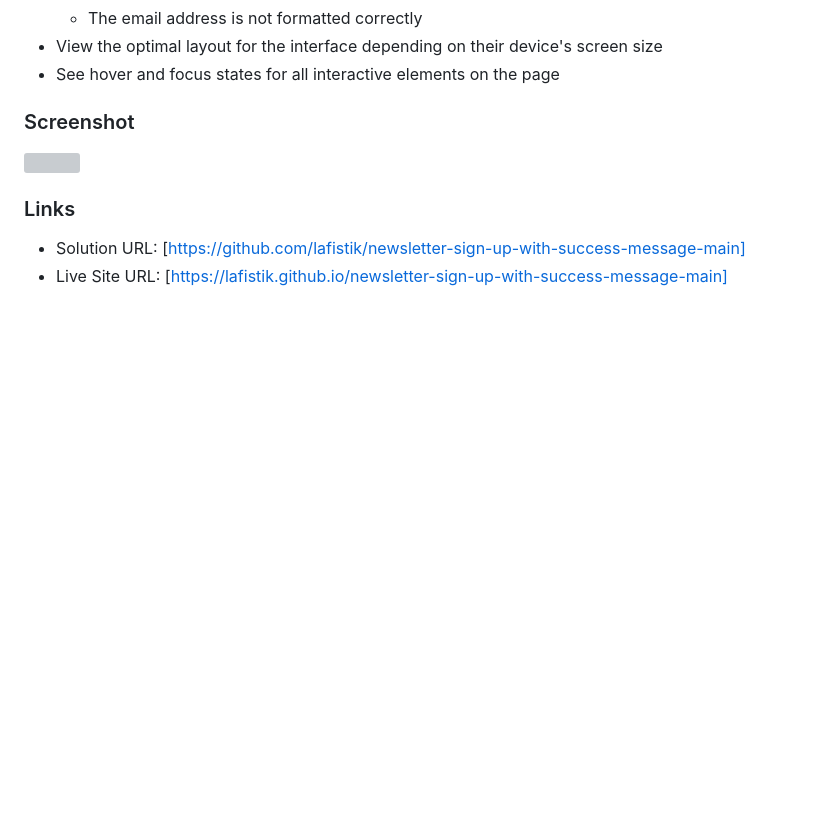
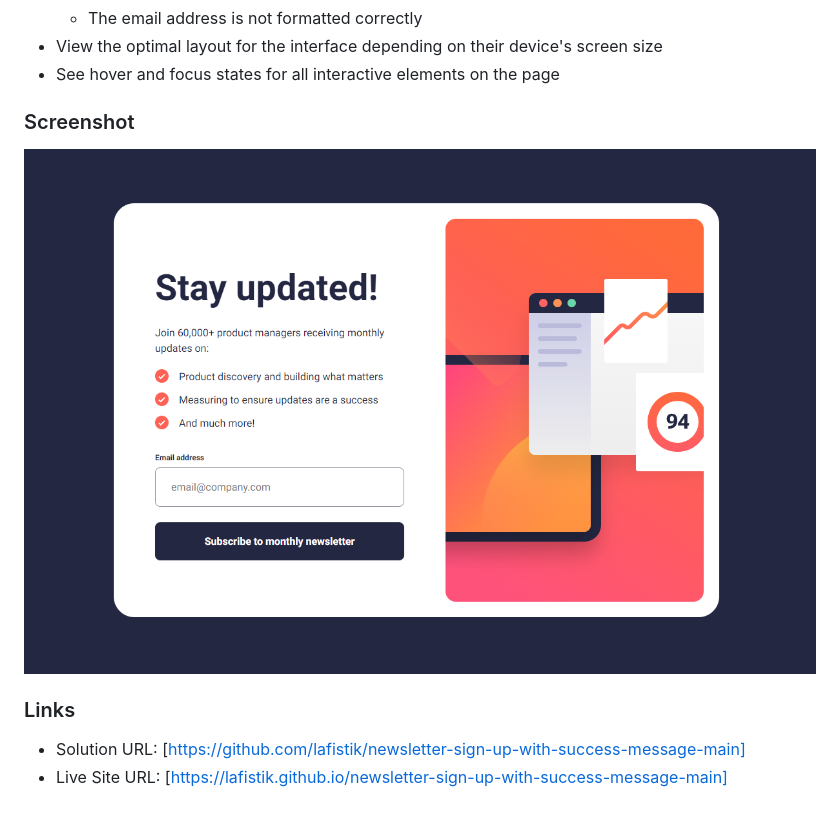
Before and after one commit to lafistik/newsletter-sign-up-with-success-message-main, a Markdown page: README.md, the part around the change. Rendered like a GitHub page; pictures changed too: newsletter-sign-up-with-success-message.png (added); blank space fills up the shorter version; grey boxes are pictures that could not be loaded.

```diff
--- a/README.md
+++ b/README.md
@@ -25,7 +25,7 @@ Users should be able to:
 
 ### Screenshot
 
-![](./screenshot.jpg)
+![](./newsletter-sign-up-with-success-message.png)
 
 ### Links
 
```
